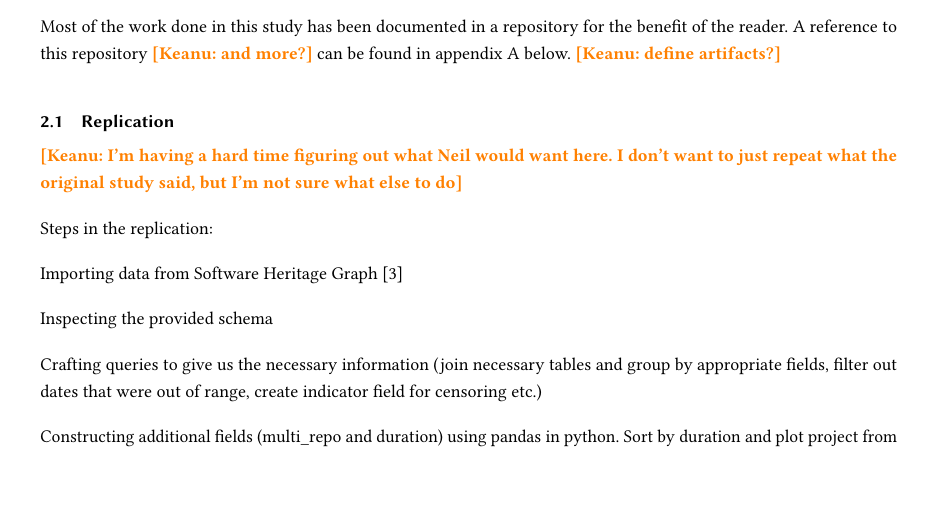
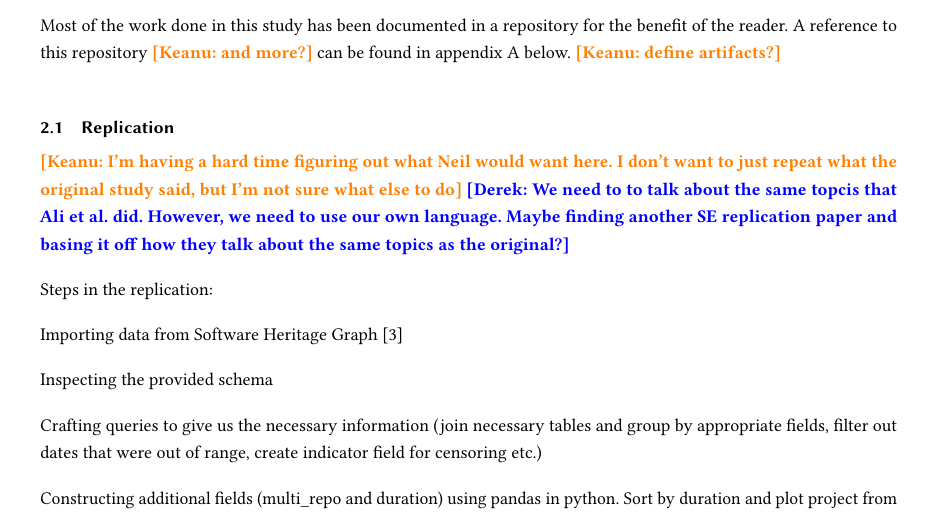
Before and after one commit to DerekRobin/Survival-Analysis-of-OSS-Projects, a LaTeX paper (report/report.tex): part of page 2 of 3 before the commit and part of page 2 of 4 after it, cut so that both start at the same text, the shorter picture padded with empty space. Compiled offline with pdfLaTeX.

Commit message:
Adding comments

```diff
--- a/report/report.tex
+++ b/report/report.tex
@@ -170,6 +170,9 @@ A reference to this repository \keanu{and more?} can be found in appendix A belo
 \subsection{Replication}
 
 \keanu{I'm having a hard time figuring out what Neil would want here. I don't want to just repeat what the original study said, but I'm not sure what else to do}
+\derek{We need to to talk about the same topcis that Ali et al. did.
+However, we need to use our own language.
+Maybe finding another SE replication paper and basing it off how they talk about the same topics as the original?}
 
 Steps in the replication:
 
```
Also changed, not shown: report/report.tex (1 more changed lines).
